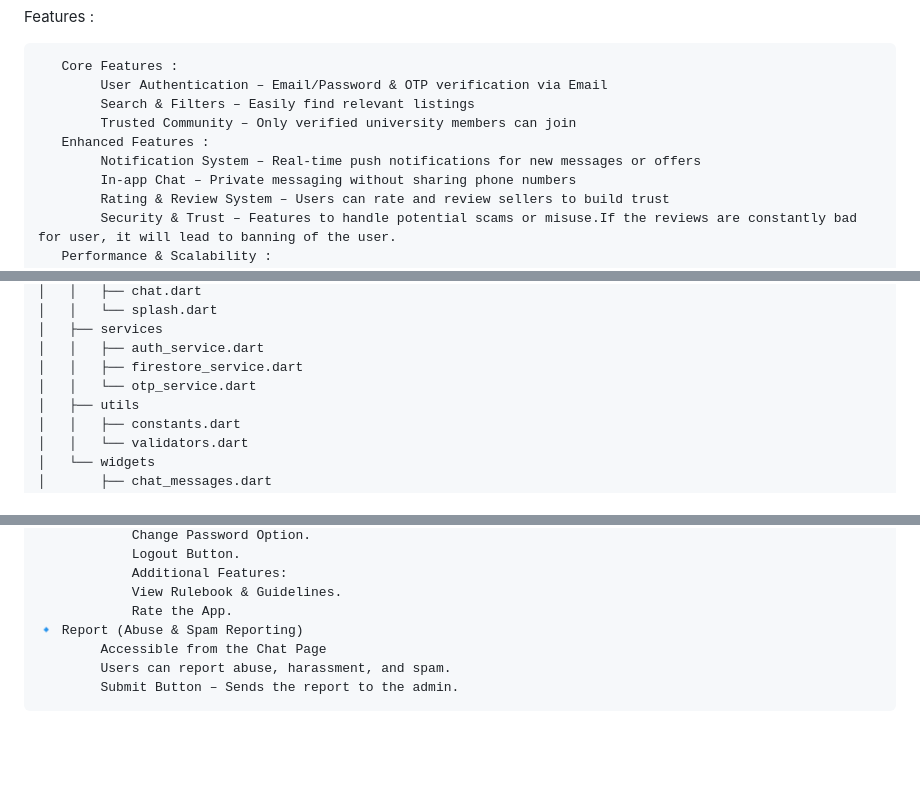
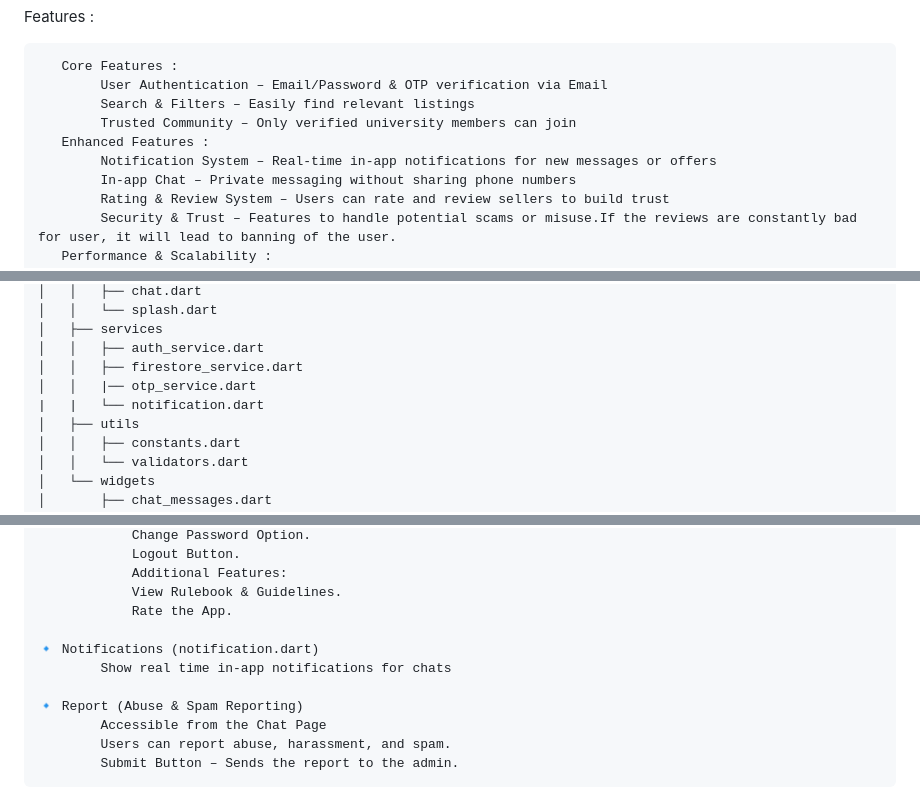
Before and after one commit to ayush18-pixel/newkuchbhi, a Markdown page: README.md, 3 parts joined by grey strips. GitHub-like rendering; blank space fills up the shorter version.

```diff
--- a/README.md
+++ b/README.md
@@ -11,7 +11,7 @@
             Search & Filters – Easily find relevant listings
             Trusted Community – Only verified university members can join
        Enhanced Features :
-            Notification System – Real-time push notifications for new messages or offers
+            Notification System – Real-time in-app notifications for new messages or offers
             In-app Chat – Private messaging without sharing phone numbers
             Rating & Review System – Users can rate and review sellers to build trust
             Security & Trust – Features to handle potential scams or misuse.If the reviews are constantly bad for user, it will lead to banning of the user.
@@ -72,7 +72,8 @@
     │   ├── services
     │   │   ├── auth_service.dart
     │   │   ├── firestore_service.dart
-    │   │   └── otp_service.dart
+    │   │   |── otp_service.dart
+    |   |   └── notification.dart
     │   ├── utils
     │   │   ├── constants.dart
     │   │   └── validators.dart
@@ -167,6 +168,10 @@
                 Additional Features:
                 View Rulebook & Guidelines.
                 Rate the App.
+
+    🔹 Notifications (notification.dart)
+            Show real time in-app notifications for chats
+
     🔹 Report (Abuse & Spam Reporting)
             Accessible from the Chat Page
             Users can report abuse, harassment, and spam.
```
